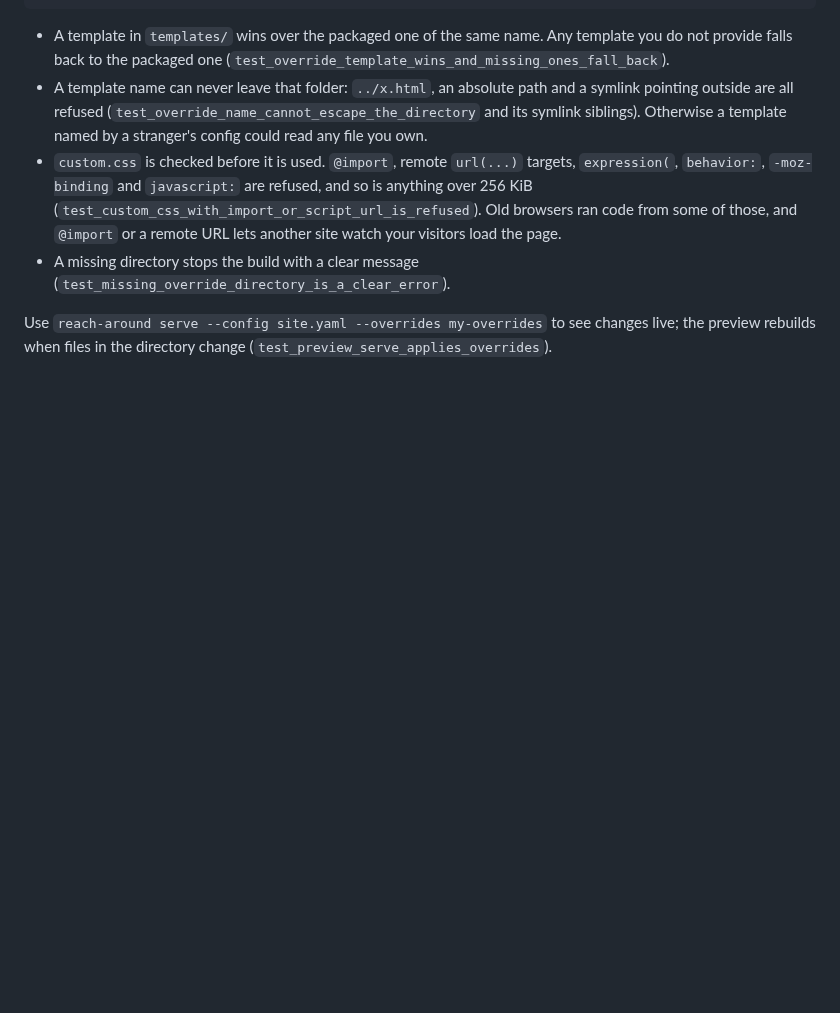
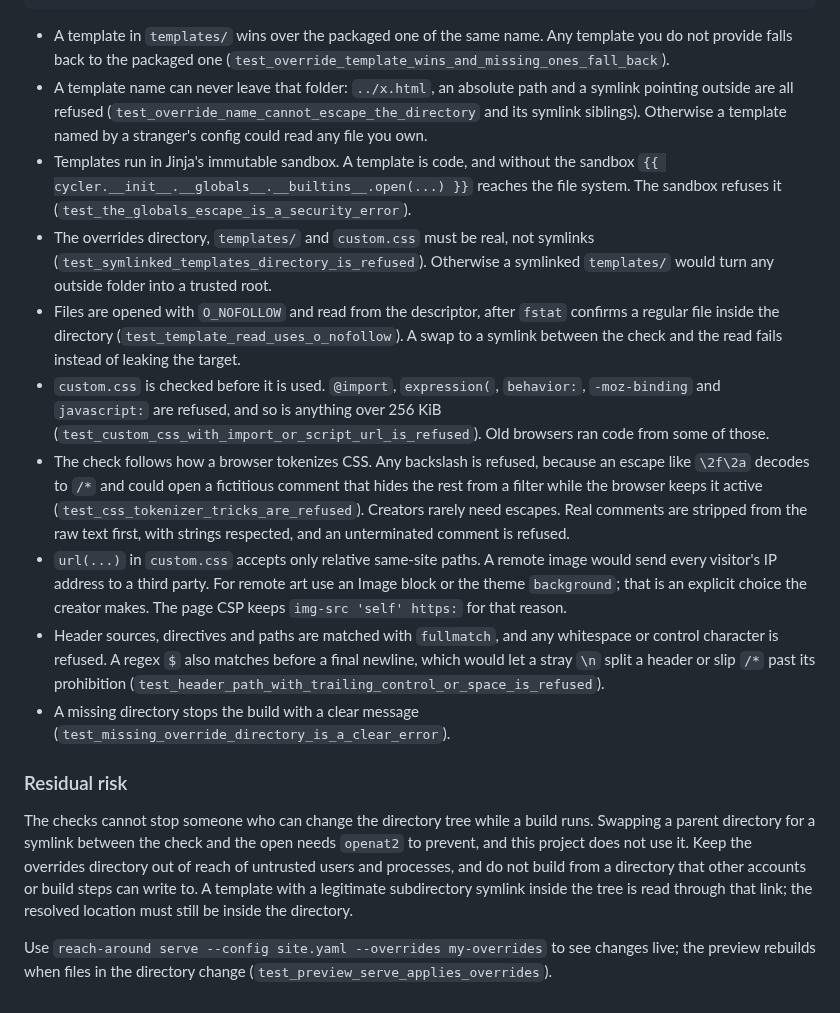
Before and after one commit to ChiefGyk3D/Reach-Around, a Markdown page: docs/education/csp-and-overrides.md, the part around the change. Drawn GitHub-style; blank space fills up the shorter version.

Commit message:
docs: document sandbox, symlink, CSS and header rules and the TOCTOU residual risk
Co-Authored-By: Claude Sonnet 5.5 <noreply@anthropic.com>

```diff
--- a/docs/education/csp-and-overrides.md
+++ b/docs/education/csp-and-overrides.md
@@ -80,14 +80,47 @@ my-overrides/
   (`test_override_name_cannot_escape_the_directory` and its symlink siblings).
   Otherwise a template named by a stranger's config could read any file you
   own.
-- `custom.css` is checked before it is used. `@import`, remote `url(...)`
-  targets, `expression(`, `behavior:`, `-moz-binding` and `javascript:` are
-  refused, and so is anything over 256 KiB
-  (`test_custom_css_with_import_or_script_url_is_refused`). Old browsers ran
-  code from some of those, and `@import` or a remote URL lets another site
-  watch your visitors load the page.
+- Templates run in Jinja's immutable sandbox. A template is code, and without
+  the sandbox `{{ cycler.__init__.__globals__.__builtins__.open(...) }}`
+  reaches the file system. The sandbox refuses it
+  (`test_the_globals_escape_is_a_security_error`).
+- The overrides directory, `templates/` and `custom.css` must be real, not
+  symlinks (`test_symlinked_templates_directory_is_refused`). Otherwise a
+  symlinked `templates/` would turn any outside folder into a trusted root.
+- Files are opened with `O_NOFOLLOW` and read from the descriptor, after
+  `fstat` confirms a regular file inside the directory
+  (`test_template_read_uses_o_nofollow`). A swap to a symlink between the
+  check and the read fails instead of leaking the target.
+- `custom.css` is checked before it is used. `@import`, `expression(`,
+  `behavior:`, `-moz-binding` and `javascript:` are refused, and so is
+  anything over 256 KiB (`test_custom_css_with_import_or_script_url_is_refused`).
+  Old browsers ran code from some of those.
+- The check follows how a browser tokenizes CSS. Any backslash is refused,
+  because an escape like `\2f\2a` decodes to `/*` and could open a fictitious
+  comment that hides the rest from a filter while the browser keeps it active
+  (`test_css_tokenizer_tricks_are_refused`). Creators rarely need escapes.
+  Real comments are stripped from the raw text first, with strings respected,
+  and an unterminated comment is refused.
+- `url(...)` in `custom.css` accepts only relative same-site paths. A remote
+  image would send every visitor's IP address to a third party. For remote art
+  use an Image block or the theme `background`; that is an explicit choice the
+  creator makes. The page CSP keeps `img-src 'self' https:` for that reason.
+- Header sources, directives and paths are matched with `fullmatch`, and any
+  whitespace or control character is refused. A regex `$` also matches before
+  a final newline, which would let a stray `\n` split a header or slip `/*`
+  past its prohibition (`test_header_path_with_trailing_control_or_space_is_refused`).
 - A missing directory stops the build with a clear message
   (`test_missing_override_directory_is_a_clear_error`).
+
+### Residual risk
+
+The checks cannot stop someone who can change the directory tree while a build
+runs. Swapping a parent directory for a symlink between the check and the open
+needs `openat2` to prevent, and this project does not use it. Keep the
+overrides directory out of reach of untrusted users and processes, and do not
+build from a directory that other accounts or build steps can write to. A
+template with a legitimate subdirectory symlink inside the tree is read through
+that link; the resolved location must still be inside the directory.
 
 Use `reach-around serve --config site.yaml --overrides my-overrides` to see
 changes live; the preview rebuilds when files in the directory change
```
Also changed, not shown: docs/config.md (+18 -8 lines).
